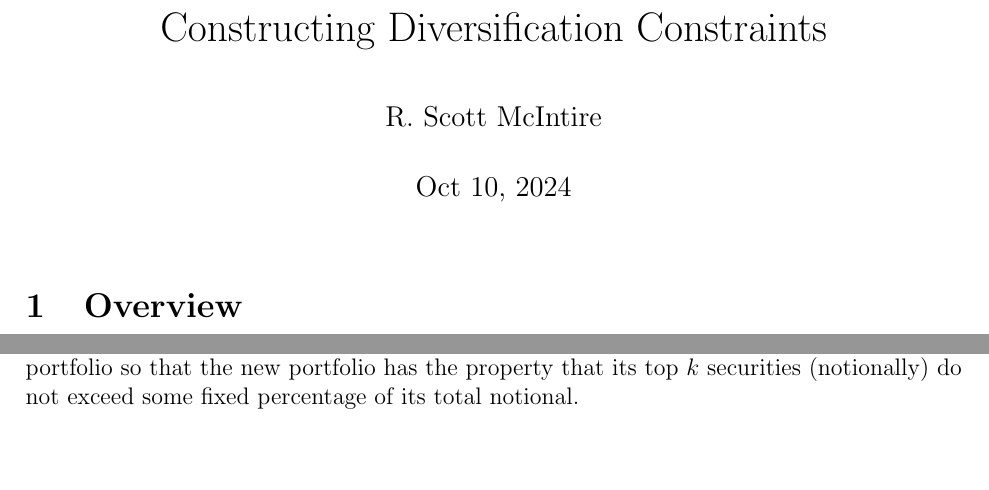
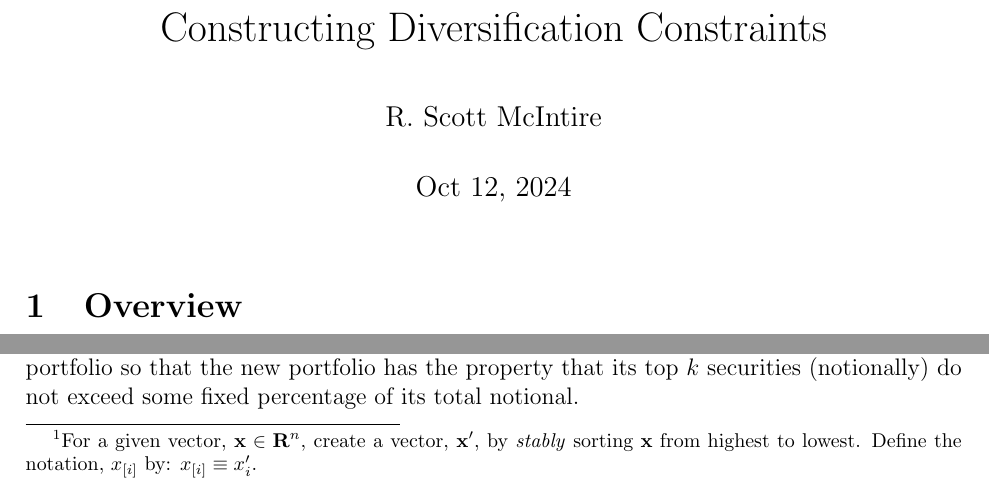
Before and after one commit to scottrsm/math, a LaTeX document (tex/diversification_contraints.tex): two parts of page 1 of 5 before the commit and two parts of page 1 of 6 after it, joined at a grey line, cut so that both start at the same text, the shorter picture padded with empty space. Compiled offline with pdfLaTeX.

Commit message:
Defined ordering notation

```diff
--- a/tex/diversification_contraints.tex
+++ b/tex/diversification_contraints.tex
@@ -14,7 +14,7 @@
 
 \title{Constructing Diversification Constraints}
 \author{R. Scott McIntire}
-\date{Oct 10, 2024}
+\date{Oct 12, 2024}
 
 \newtheorem{theorem}{Theorem}
 \newtheorem{DD}{Def}
@@ -28,3 +29,7 @@ Consider the function function, $f: {\bf R}^n \mapsto {\bf R}$, defined by
+For a given vector, ${\bf x} \in {\bf R}^n$, create a vector,
+${\bf x}^\prime$,
+by {\it stably\/} sorting ${\bf x}$ from highest to lowest.
+Define the notation, $x_{[i]}$ by: $x_{[i]} \equiv x_{i}^\prime$.}
 \begin{eqnarray}
 	f({\bf x}) & = & \sum_{i=1}^k x_{[i]}
 \end{eqnarray}
```
Also changed, not shown: README.md, pdf/diversification_contraints.pdf, tex/diversification_contraints.tex (3 more changed lines).
